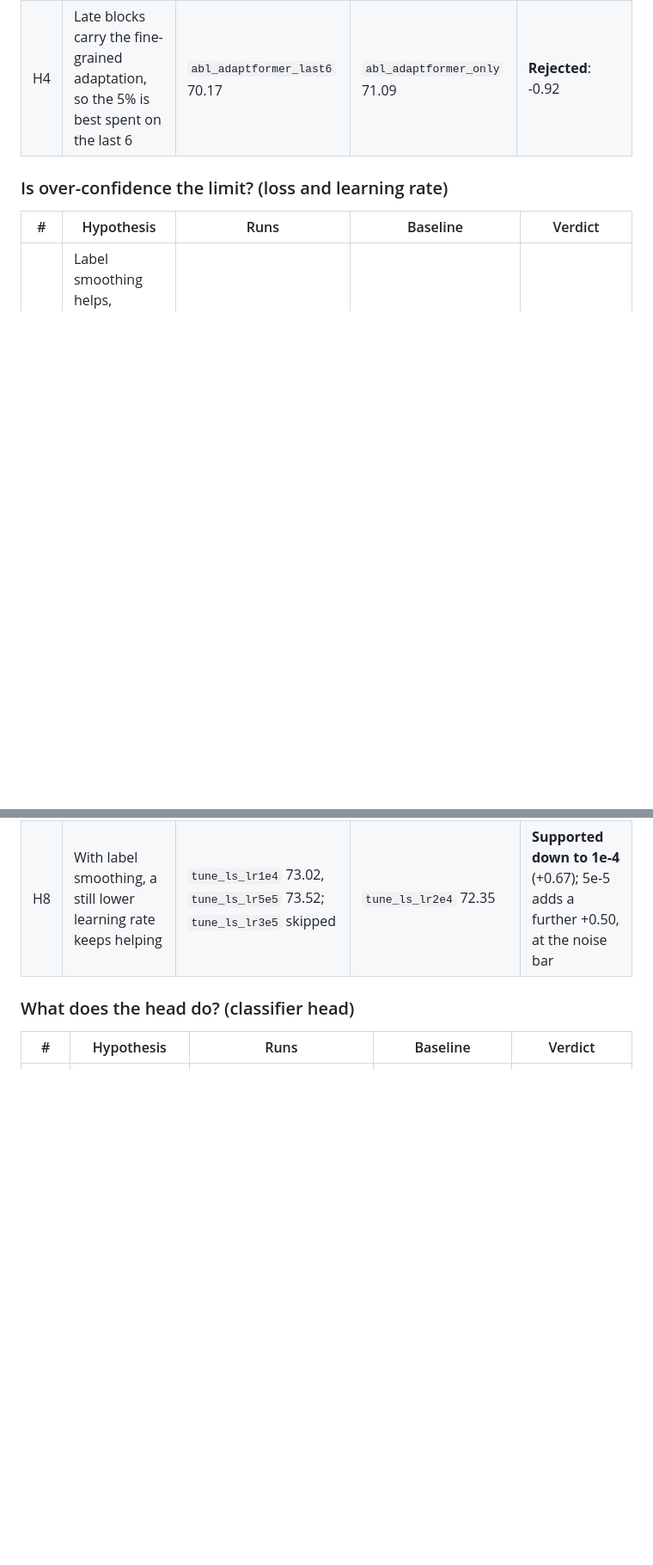
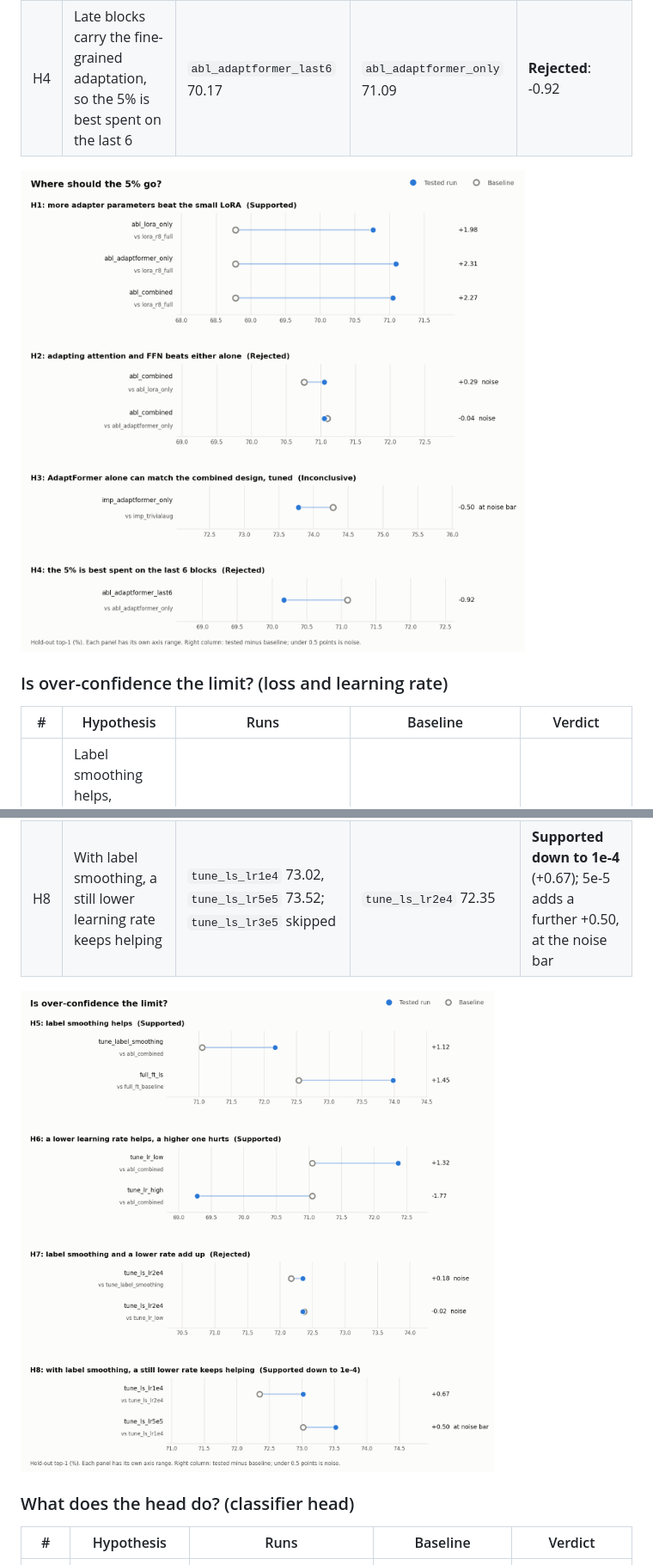
Before and after one commit to notzdean/CS604-Computer-Vision, a Markdown page: EXPERIMENT_LOG.md, 2 parts joined by grey strips. Shown at 86% size. Rendered like a GitHub page; pictures changed too: results/hypothesis_charts/h1_h4_design.png (added), results/hypothesis_charts/h5_h8_overconfidence.png (added); blank space fills up the shorter version.

Commit message:
Add hypothesis charts to the log and a notebook to view them
Co-Authored-By: Claude Opus 5.5 <noreply@anthropic.com>

```diff
--- a/EXPERIMENT_LOG.md
+++ b/EXPERIMENT_LOG.md
@@ -63,6 +63,8 @@ Written 31 Oct 2026, from the config notes, the queue and the run sections below
 | H3 | The tie in H2 hid a difference that the tuned recipe would reveal, so AdaptFormer alone could match the combined design | `imp_adaptformer_only` 73.78 (run 36) | `imp_trivialaug` 74.28 | **Inconclusive**: -0.50, at the noise bar; 9.5 against 11.8 ms. 288 px not scored yet |
 | H4 | Late blocks carry the fine-grained adaptation, so the 5% is best spent on the last 6 | `abl_adaptformer_last6` 70.17 | `abl_adaptformer_only` 71.09 | **Rejected**: -0.92 |
 
+![Where should the 5% go?](results/hypothesis_charts/h1_h4_design.png)
+
 ### Is over-confidence the limit? (loss and learning rate)
 
 | # | Hypothesis | Runs | Baseline | Verdict |
@@ -72,6 +74,8 @@ Written 31 Oct 2026, from the config notes, the queue and the run sections below
 | H7 | Label smoothing and a lower learning rate add up | `tune_ls_lr2e4` 72.35 | `tune_label_smoothing` 72.17, `tune_lr_low` 72.37 | **Rejected**: no more than either alone, so they fix the same problem |
 | H8 | With label smoothing, a still lower learning rate keeps helping | `tune_ls_lr1e4` 73.02, `tune_ls_lr5e5` 73.52; `tune_ls_lr3e5` skipped | `tune_ls_lr2e4` 72.35 | **Supported down to 1e-4** (+0.67); 5e-5 adds a further +0.50, at the noise bar |
 
+![Is over-confidence the limit?](results/hypothesis_charts/h5_h8_overconfidence.png)
+
 ### What does the head do? (classifier head)
 
 | # | Hypothesis | Runs | Baseline | Verdict |
```
Also changed, not shown: other parts of EXPERIMENT_LOG.md (+9 -1 lines), results/hypothesis_charts/h12_h14_recipe.png (added), results/hypothesis_charts/h15_h16_tracks.png (added), results/hypothesis_charts/h17_h19_pixels.png (added), results/hypothesis_charts/h9_h11_head.png (added), 2 other files.
